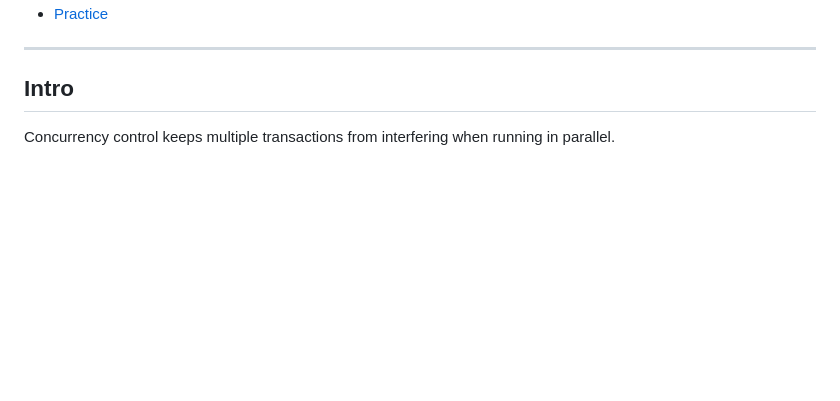
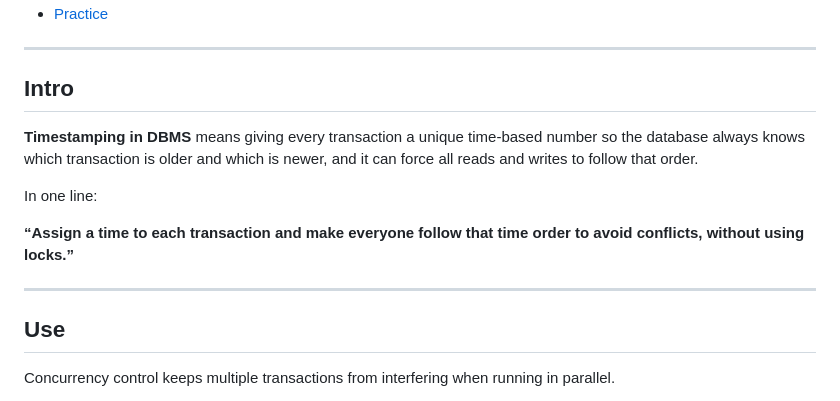
Before and after one commit to nishuR31/timestamp, a Markdown page: timeStamp.md, the part around the change. Rendered like a GitHub page; blank space fills up the shorter version.

```diff
--- a/timeStamp.md
+++ b/timeStamp.md
@@ -24,6 +24,16 @@
 ---
 
 ## Intro
+
+**Timestamping in DBMS** means giving every transaction a unique time-based number so the database always knows which transaction is older and which is newer, and it can force all reads and writes to follow that order.
+
+In one line:
+
+**“Assign a time to each transaction and make everyone follow that time order to avoid conflicts, without using locks.”**
+
+---
+
+## Use
 
 Concurrency control keeps multiple transactions from interfering when running in parallel.
 
```
